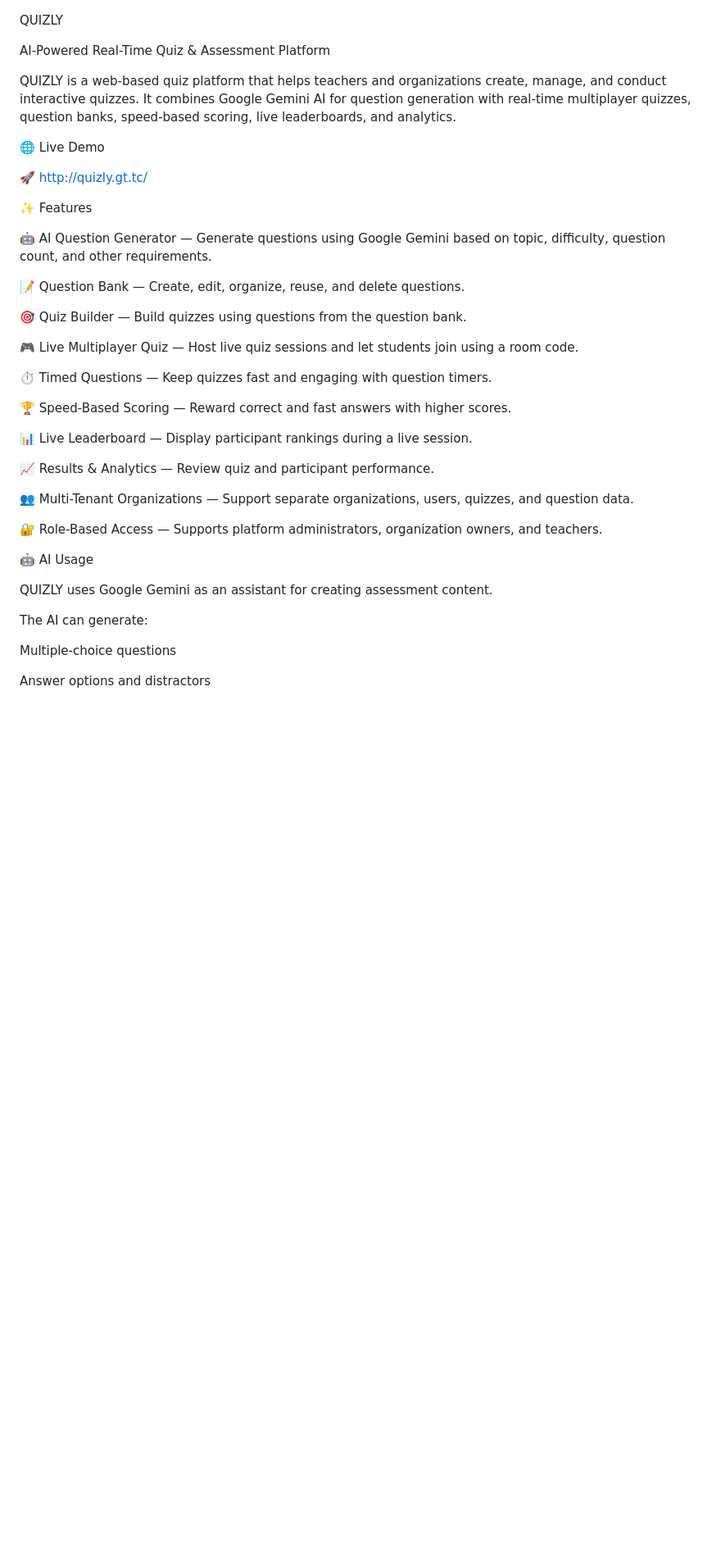
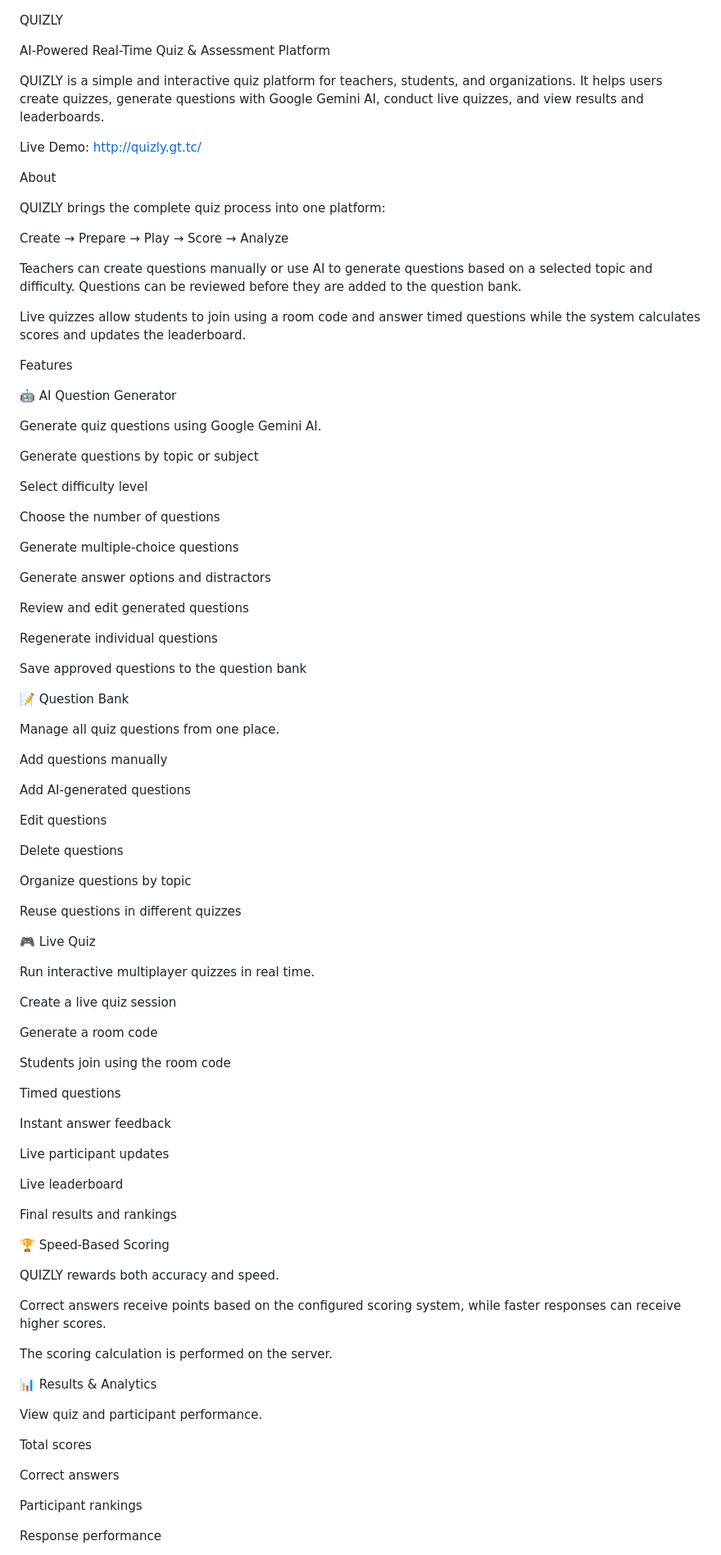
Before and after one commit to deepak-dev7/quizly, a Markdown page: README.md, the part around one of its changes. Shown at 82% size. Rendered like a GitHub page; blank space fills up the shorter version.

```diff
--- a/README.md
+++ b/README.md
@@ -2,40 +2,95 @@ QUIZLY
 
 AI-Powered Real-Time Quiz & Assessment Platform
 
-QUIZLY is a web-based quiz platform that helps teachers and organizations create, manage, and conduct interactive quizzes. It combines Google Gemini AI for question generation with real-time multiplayer quizzes, question banks, speed-based scoring, live leaderboards, and analytics.
+QUIZLY is a simple and interactive quiz platform for teachers, students, and organizations. It helps users create quizzes, generate questions with Google Gemini AI, conduct live quizzes, and view results and leaderboards.
 
-🌐 Live Demo
+Live Demo: http://quizly.gt.tc/
 
-🚀 http://quizly.gt.tc/
+About
 
-✨ Features
+QUIZLY brings the complete quiz process into one platform:
 
-🤖 AI Question Generator — Generate questions using Google Gemini based on topic, difficulty, question count, and other requirements.
+Create → Prepare → Play → Score → Analyze
 
-📝 Question Bank — Create, edit, organize, reuse, and delete questions.
+Teachers can create questions manually or use AI to generate questions based on a selected topic and difficulty. Questions can be reviewed before they are added to the question bank.
 
-🎯 Quiz Builder — Build quizzes using questions from the question bank.
+Live quizzes allow students to join using a room code and answer timed questions while the system calculates scores and updates the leaderboard.
 
-🎮 Live Multiplayer Quiz — Host live quiz sessions and let students join using a room code.
+Features
 
-⏱️ Timed Questions — Keep quizzes fast and engaging with question timers.
+🤖 AI Question Generator
 
-🏆 Speed-Based Scoring — Reward correct and fast answers with higher scores.
+Generate quiz questions using Google Gemini AI.
 
-📊 Live Leaderboard — Display participant rankings during a live session.
+Generate questions by topic or subject
 
-📈 Results & Analytics — Review quiz and participant performance.
+Select difficulty level
 
-👥 Multi-Tenant Organizations — Support separate organizations, users, quizzes, and question data.
+Choose the number of questions
 
-🔐 Role-Based Access — Supports platform administrators, organization owners, and teachers.
+Generate multiple-choice questions
 
-🤖 AI Usage
+Generate answer options and distractors
 
-QUIZLY uses Google Gemini as an assistant for creating assessment content.
+Review and edit generated questions
 
-The AI can generate:
+Regenerate individual questions
 
-Multiple-choice questions
+Save approved questions to the question bank
 
-Answer options and distractors
+📝 Question Bank
+
+Manage all quiz questions from one place.
+
+Add questions manually
+
+Add AI-generated questions
+
+Edit questions
+
+Delete questions
+
+Organize questions by topic
+
+Reuse questions in different quizzes
+
+🎮 Live Quiz
+
+Run interactive multiplayer quizzes in real time.
+
+Create a live quiz session
+
+Generate a room code
+
+Students join using the room code
+
+Timed questions
+
+Instant answer feedback
+
+Live participant updates
+
+Live leaderboard
+
+Final results and rankings
+
+🏆 Speed-Based Scoring
+
+QUIZLY rewards both accuracy and speed.
+
+Correct answers receive points based on the configured scoring system, while faster responses can receive higher scores.
+
+The scoring calculation is performed on the server.
+
+📊 Results & Analytics
+
+View quiz and participant performance.
+
+Total scores
+
+Correct answers
+
+Participant rankings
+
+Response performance
+
```
Also changed, not shown: other parts of README.md (+208 -137 lines).
